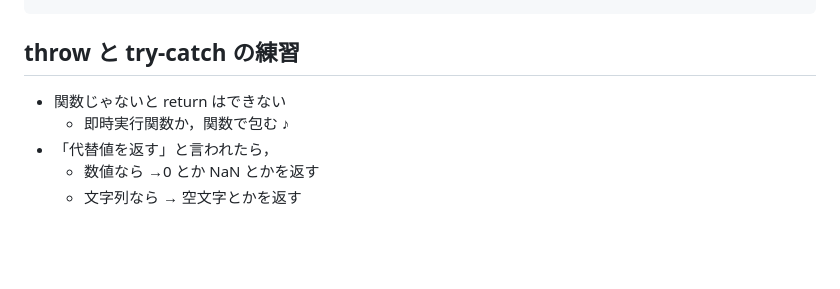
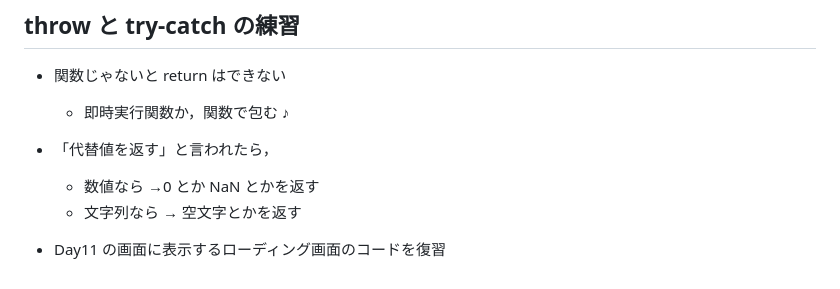
Before and after one commit to IchikaCoding/new-year-s-countdown, a Markdown page: memo.md, the part around the change. GitHub-like rendering; blank space fills up the shorter version.

Commit message:
refactor(memo): ローディング画面のコードを復習するためのメモを追加

```diff
--- a/memo.md
+++ b/memo.md
@@ -152,5 +152,8 @@ async function main(id) {
 - 関数じゃないと return はできない
   - 即時実行関数か，関数で包む ♪
 - 「代替値を返す」と言われたら，
+
   - 数値なら →0 とか NaN とかを返す
   - 文字列なら → 空文字とかを返す
+
+- Day11 の画面に表示するローディング画面のコードを復習
```
